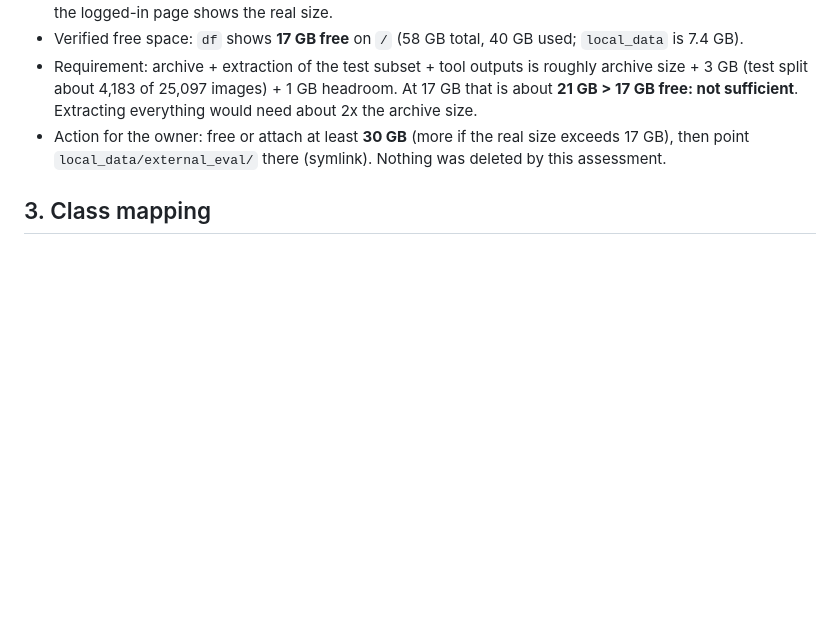
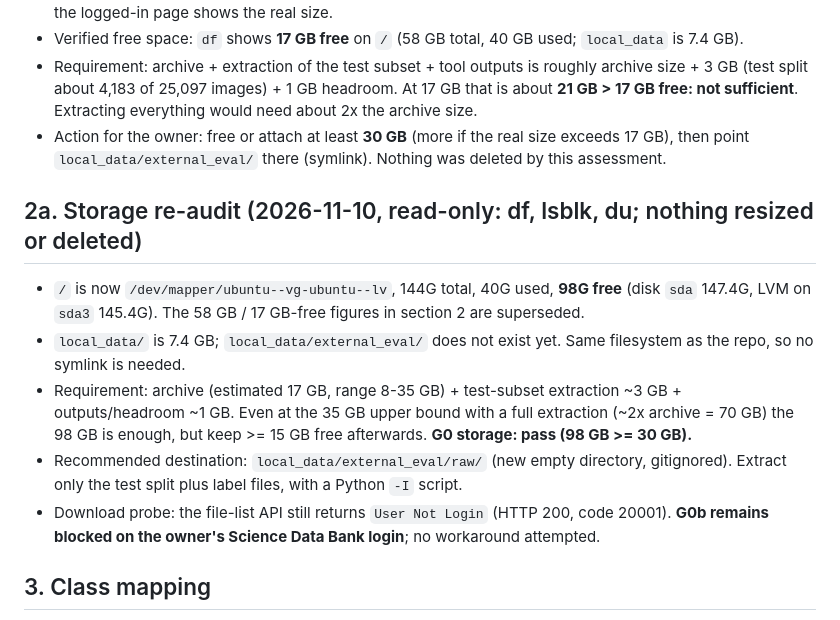
Before and after one commit to jabrogena5100/Ardupilot-UAV-YOLO, a Markdown page: docs/external_eval/readiness.md, the part around the change. GitHub-like rendering; blank space fills up the shorter version.

Commit message:
FASDD_UAV: read-only storage re-audit (98 GB free, G0 passes); download still needs owner login
Co-Authored-By: Claude Sonnet 5.5 <noreply@anthropic.com>

```diff
--- a/docs/external_eval/readiness.md
+++ b/docs/external_eval/readiness.md
@@ -17,6 +17,13 @@ Scope of this step: documentation and tooling only. Nothing was downloaded from
 - Verified free space: `df` shows **17 GB free** on `/` (58 GB total, 40 GB used; `local_data` is 7.4 GB).
 - Requirement: archive + extraction of the test subset + tool outputs is roughly archive size + 3 GB (test split about 4,183 of 25,097 images) + 1 GB headroom. At 17 GB that is about **21 GB > 17 GB free: not sufficient**. Extracting everything would need about 2x the archive size.
 - Action for the owner: free or attach at least **30 GB** (more if the real size exceeds 17 GB), then point `local_data/external_eval/` there (symlink). Nothing was deleted by this assessment.
+
+## 2a. Storage re-audit (2026-11-10, read-only: df, lsblk, du; nothing resized or deleted)
+- `/` is now `/dev/mapper/ubuntu--vg-ubuntu--lv`, 144G total, 40G used, **98G free** (disk `sda` 147.4G, LVM on `sda3` 145.4G). The 58 GB / 17 GB-free figures in section 2 are superseded.
+- `local_data/` is 7.4 GB; `local_data/external_eval/` does not exist yet. Same filesystem as the repo, so no symlink is needed.
+- Requirement: archive (estimated 17 GB, range 8-35 GB) + test-subset extraction ~3 GB + outputs/headroom ~1 GB. Even at the 35 GB upper bound with a full extraction (~2x archive = 70 GB) the 98 GB is enough, but keep >= 15 GB free afterwards. **G0 storage: pass (98 GB >= 30 GB).**
+- Recommended destination: `local_data/external_eval/raw/` (new empty directory, gitignored). Extract only the test split plus label files, with a Python `-I` script.
+- Download probe: the file-list API still returns `User Not Login` (HTTP 200, code 20001). **G0b remains blocked on the owner's Science Data Bank login**; no workaround attempted.
 
 ## 3. Class mapping
 - Record: two object labels, "fire" and "smoke". Target class for comparison = **smoke only** (our detectors have the single class `0: smoke`); fire boxes are dropped, never merged into smoke.
```
Also changed, not shown: docs/project-status.md (+2 -0 lines).
